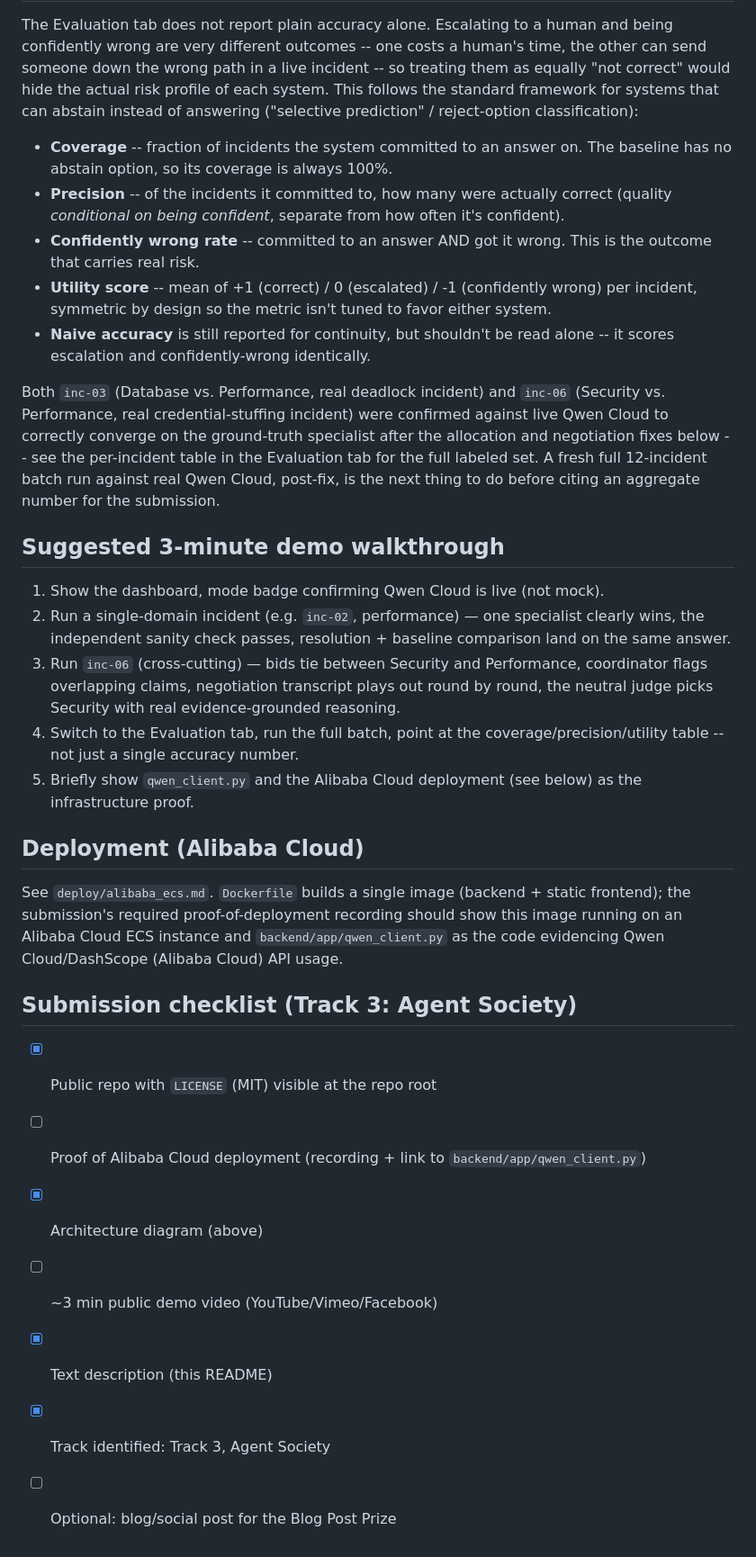
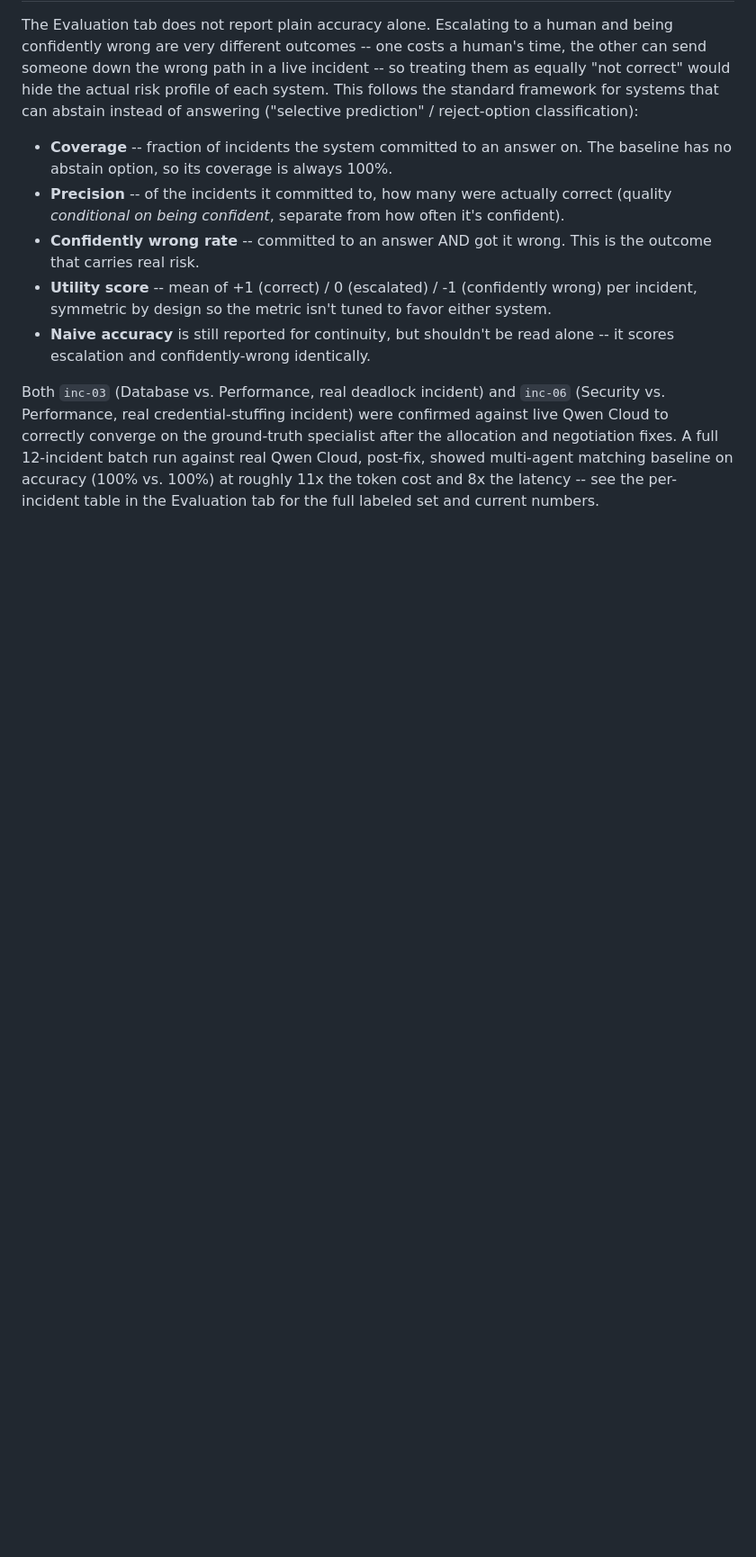
Before and after one commit to panam-dodia/incident-war-room, a Markdown page: README.md, the part around the change. Shown at 90% size. Rendered like a GitHub page; blank space fills up the shorter version.

Commit message:
Remove hackathon submission-specific sections from README

```diff
--- a/README.md
+++ b/README.md
@@ -127,37 +127,7 @@ classification):
 
 Both `inc-03` (Database vs. Performance, real deadlock incident) and `inc-06` (Security vs.
 Performance, real credential-stuffing incident) were confirmed against live Qwen Cloud to
-correctly converge on the ground-truth specialist after the allocation and negotiation fixes
-below -- see the per-incident table in the Evaluation tab for the full labeled set. A fresh full
-12-incident batch run against real Qwen Cloud, post-fix, is the next thing to do before citing
-an aggregate number for the submission.
-
-## Suggested 3-minute demo walkthrough
-
-1. Show the dashboard, mode badge confirming Qwen Cloud is live (not mock).
-2. Run a single-domain incident (e.g. `inc-02`, performance) — one specialist clearly wins, the
-   independent sanity check passes, resolution + baseline comparison land on the same answer.
-3. Run `inc-06` (cross-cutting) — bids tie between Security and Performance, coordinator flags
-   overlapping claims, negotiation transcript plays out round by round, the neutral judge picks
-   Security with real evidence-grounded reasoning.
-4. Switch to the Evaluation tab, run the full batch, point at the coverage/precision/utility
-   table -- not just a single accuracy number.
-5. Briefly show `qwen_client.py` and the Alibaba Cloud deployment (see below) as the
-   infrastructure proof.
-
-## Deployment (Alibaba Cloud)
-
-See `deploy/alibaba_ecs.md`. `Dockerfile` builds a single image (backend + static frontend); the
-submission's required proof-of-deployment recording should show this image running on an
-Alibaba Cloud ECS instance and `backend/app/qwen_client.py` as the code evidencing Qwen
-Cloud/DashScope (Alibaba Cloud) API usage.
-
-## Submission checklist (Track 3: Agent Society)
-
-- [x] Public repo with `LICENSE` (MIT) visible at the repo root
-- [ ] Proof of Alibaba Cloud deployment (recording + link to `backend/app/qwen_client.py`)
-- [x] Architecture diagram (above)
-- [ ] ~3 min public demo video (YouTube/Vimeo/Facebook)
-- [x] Text description (this README)
-- [x] Track identified: Track 3, Agent Society
-- [ ] Optional: blog/social post for the Blog Post Prize
+correctly converge on the ground-truth specialist after the allocation and negotiation fixes.
+A full 12-incident batch run against real Qwen Cloud, post-fix, showed multi-agent matching
+baseline on accuracy (100% vs. 100%) at roughly 11x the token cost and 8x the latency -- see
+the per-incident table in the Evaluation tab for the full labeled set and current numbers.
```
